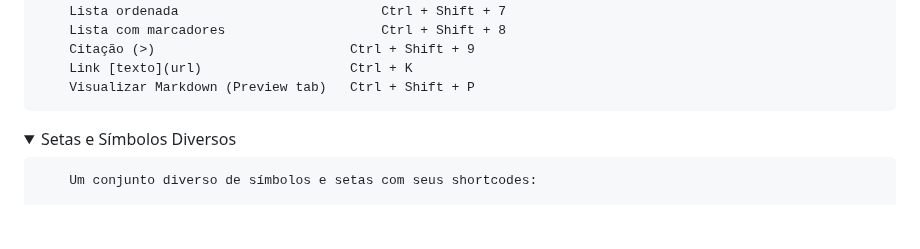
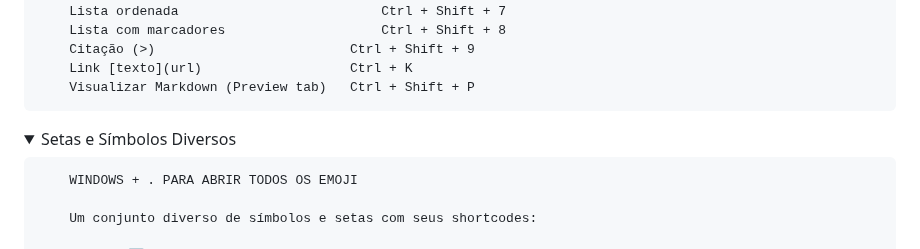
Before and after one commit to marconi3000/bootcamps-do-Marconi-Santos, a Markdown page: DIO/git_github.md, the part around the change. GitHub-like rendering; folded sections open; blank space fills up the shorter version.

Commit message:
Update git_github.md
Update 022

```diff
--- a/DIO/git_github.md
+++ b/DIO/git_github.md
@@ -1670,6 +1670,8 @@ Esse comando mescla a nova_branch ao master.
 
 <details><summary>Setas e Símbolos Diversos</summary>
 
+        WINDOWS + . PARA ABRIR TODOS OS EMOJI
+
         Um conjunto diverso de símbolos e setas com seus shortcodes:
 
         :one: → 1️⃣
```
